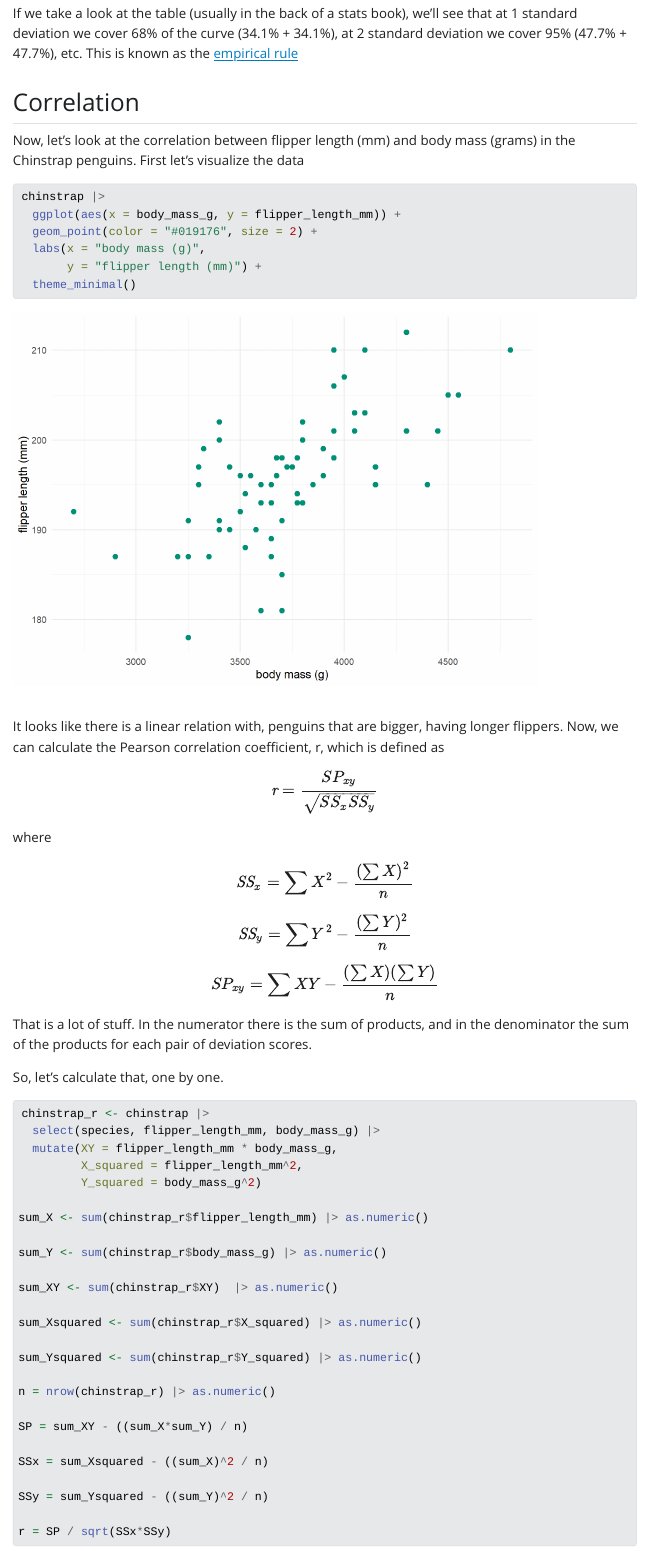
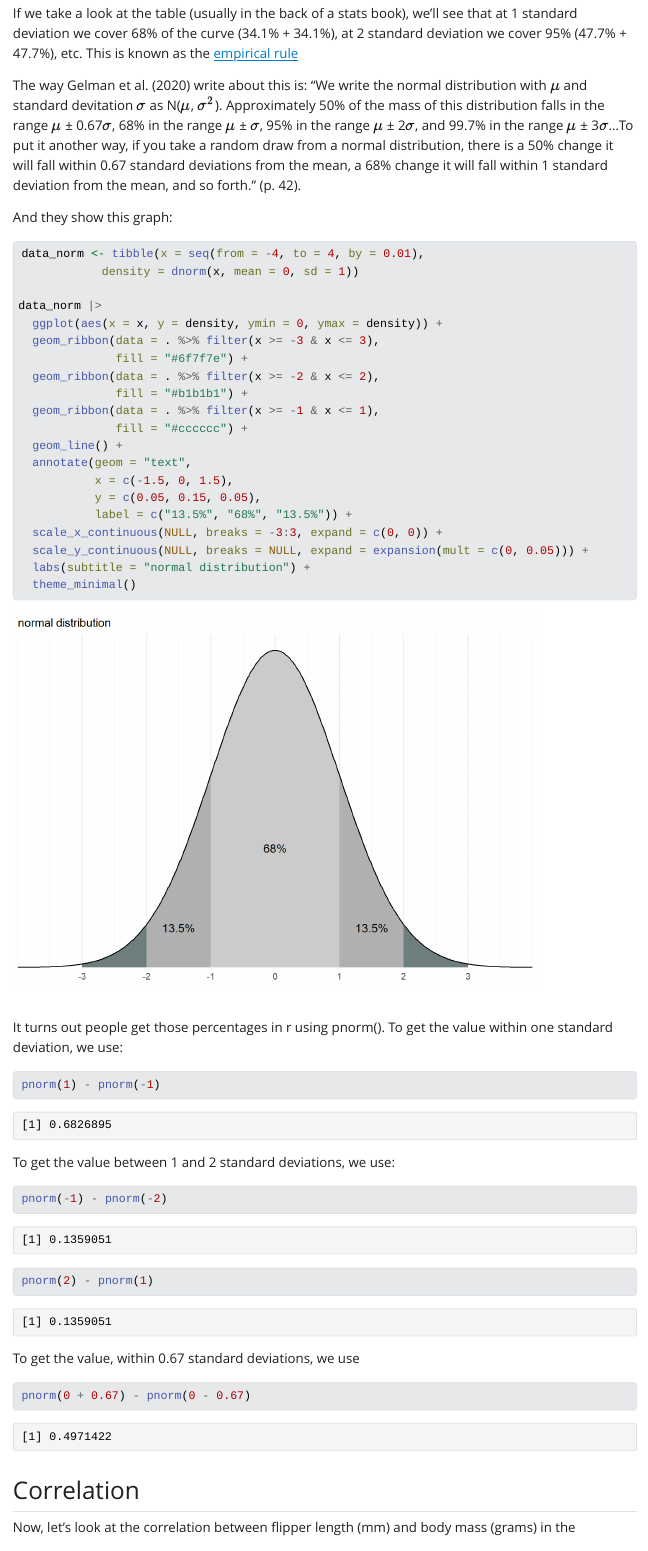
Before and after one commit to acanortair/til, a Quarto document (correlations_and_regression.qmd): the page in a window 1100 px wide, from 3610 px down. The pictures show the output file correlations_and_regression.html that the author committed with the source, opened offline; Quarto's library style sheets are replaced by a plain one without menus; long lines of code are wrapped.

Commit message:
Added normal dist

````diff
--- a/correlations_and_regression.qmd
+++ b/correlations_and_regression.qmd
@@ -97,6 +97,55 @@ chinstrap_with_z |>
 Converting all original observations into z scores leaves the normal shape intact but not the units of measurement (that's the value!). If the original distribution approximates a normal curve, then the shift to standard or z scores will always produce a new distribution that approximates the standard normal curve. This is the one normal curve for which a table is actually available (the one with z-scores in one size and proportions on the other).
 
 If we take a look at the table (usually in the back of a stats book), we'll see that at 1 standard deviation we cover 68% of the curve (34.1% + 34.1%), at 2 standard deviation we cover 95% (47.7% + 47.7%), etc. This is known as the [empirical rule](https://en.wikipedia.org/wiki/68%E2%80%9395%E2%80%9399.7_rule)
+
+The way Gelman et al. (2020) write about this is: "We write the normal distribution with $\mu$ and standard devitation $\sigma$ as N($\mu$, $\sigma^2$). Approximately 50% of the mass of this distribution falls in the range $\mu$ ± 0.67$\sigma$, 68% in the range $\mu$ ± $\sigma$, 95% in the range $\mu$ ± 2$\sigma$, and 99.7% in the range $\mu$ ± 3$\sigma$...To put it another way, if you take a random draw from a normal distribution, there is a 50% change it will fall within 0.67 standard deviations from the mean, a 68% change it will fall within 1 standard deviation from the mean, and so forth." (p. 42).
+
+And they show this graph:
+
+```{r}
+
+data_norm <- tibble(x = seq(from = -4, to = 4, by = 0.01),
+            density = dnorm(x, mean = 0, sd = 1))
+
+data_norm |>
+  ggplot(aes(x = x, y = density, ymin = 0, ymax = density)) +
+  geom_ribbon(data = . %>% filter(x >= -3 & x <= 3),
+              fill = "#6f7f7e") +
+  geom_ribbon(data = . %>% filter(x >= -2 & x <= 2),
+              fill = "#b1b1b1") +
+  geom_ribbon(data = . %>% filter(x >= -1 & x <= 1),
+              fill = "#cccccc") +
+  geom_line() +
+  annotate(geom = "text",
+           x = c(-1.5, 0, 1.5),
+           y = c(0.05, 0.15, 0.05),
+           label = c("13.5%", "68%", "13.5%")) +
+  scale_x_continuous(NULL, breaks = -3:3, expand = c(0, 0)) +
+  scale_y_continuous(NULL, breaks = NULL, expand = expansion(mult = c(0, 0.05))) +
+  labs(subtitle = "normal distribution") +
+  theme_minimal()
+
+
+
+```
+It turns out people get those percentages in r using pnorm(). To get the value within one standard deviation, we use:
+
+```{r}
+pnorm(1) - pnorm(-1)
+```
+To get the value between 1 and 2 standard deviations, we use:
+
+```{r}
+
+pnorm(-1) - pnorm(-2)
+pnorm(2) - pnorm(1)
+
+```
+To get the value, within 0.67 standard deviations, we use
+
+```{r}
+pnorm(0 + 0.67) - pnorm(0 - 0.67)
+```
 
 ## Correlation
 
````
Also changed, not shown: correlations_and_regression.html, correlations_and_regression.md (deleted), correlations_and_regression_files/figure-commonmark/unnamed-chunk-11-1.png (added), correlations_and_regression_files/figure-commonmark/unnamed-chunk-14-1.png, correlations_and_regression_files/figure-commonmark/unnamed-chunk-18-1.png, correlations_and_regression_files/figure-commonmark/unnamed-chunk-22-1.png (added), correlations_and_regression_files/figure-commonmark/unnamed-chunk-23-1.png (added), correlations_and_regression_files/figure-commonmark/unnamed-chunk-24-1.png, correlations_and_regression_files/figure-commonmark/unnamed-chunk-28-1.png, correlations_and_regression_files/figure-commonmark/unnamed-chunk-29-1.png (added), correlations_and_regression_files/figure-commonmark/unnamed-chunk-32-1.png (added), correlations_and_regression_files/figure-commonmark/unnamed-chunk-35-1.png, correlations_and_regression_files/figure-commonmark/unnamed-chunk-38-1.png (added), correlations_and_regression_files/figure-commonmark/unnamed-chunk-39-1.png (added), 16 more files.
